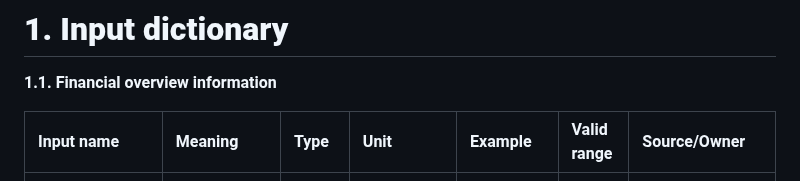
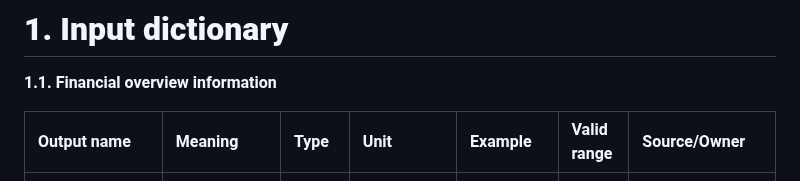
Before and after one commit to FTU-Legacy-63/G03, a Markdown page: WEEK_3.md, the part around the change. GitHub-like rendering.

```diff
--- a/WEEK_3.md
+++ b/WEEK_3.md
@@ -4,7 +4,7 @@
 
    **1.1.** **Financial overview information**
 
-| Input name | Meaning | Type | Unit | Example | Valid range | Source/Owner |
+| Output name | Meaning | Type | Unit | Example | Valid range | Source/Owner |
 | :---- | :---- | :---- | :---- | :---- | :---- | :---- |
 | ideposit | Lãi suất tiền gửi không kì hạn (1 tháng) | Float | % | 2.1% | 0% \- 15% | Scenario Designer, Economic Model/ Hiền, Linh |
 | ilending | Lãi suất cho vay bình quân | Float | % | 5.5% | 0% \- 20% | Scenario Designer, Economic Model/ Hiền, Linh |
```
